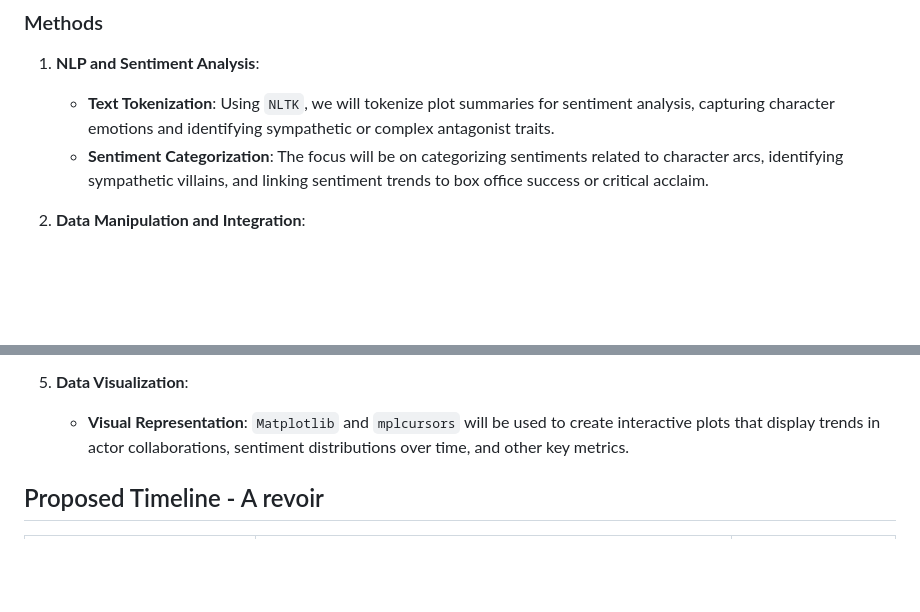
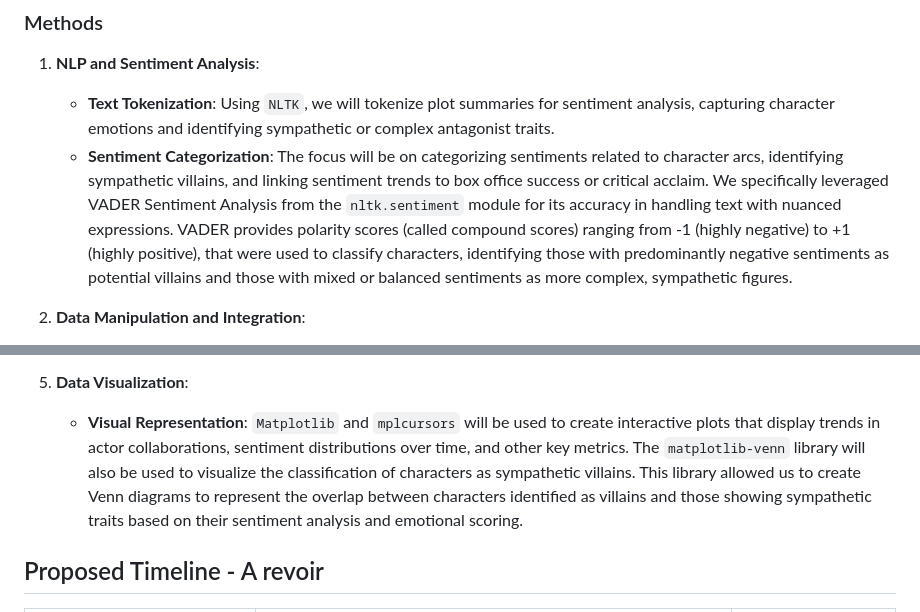
Before and after one commit to epfl-ada/ada-2024-project-theundocumentedanalysts, a Markdown page: README.md, 2 parts joined by grey strips. GitHub-like rendering; blank space fills up the shorter version.

```diff
--- a/README.md
+++ b/README.md
@@ -94,7 +94,7 @@ Here is the revised and more detailed version of your methods section reflecting
 
 1. **NLP and Sentiment Analysis**:
    - **Text Tokenization**: Using `NLTK`, we will tokenize plot summaries for sentiment analysis, capturing character emotions and identifying sympathetic or complex antagonist traits.
-   - **Sentiment Categorization**: The focus will be on categorizing sentiments related to character arcs, identifying sympathetic villains, and linking sentiment trends to box office success or critical acclaim.
+   - **Sentiment Categorization**: The focus will be on categorizing sentiments related to character arcs, identifying sympathetic villains, and linking sentiment trends to box office success or critical acclaim. We specifically leveraged VADER Sentiment Analysis from the `nltk.sentiment` module for its accuracy in handling text with nuanced expressions. VADER provides polarity scores (called compound scores) ranging from -1 (highly negative) to +1 (highly positive), that were used to classify characters, identifying those with predominantly negative sentiments as potential villains and those with mixed or balanced sentiments as more complex, sympathetic figures.
 
 2. **Data Manipulation and Integration**:
    - **Data Handling**: We will utilize cleaned data from `character.metadata.tsv` and `plot_summaries.txt` files to extract relevant features like `movie_id`, `character_name`, and their respective attributes.
@@ -109,7 +109,7 @@ Here is the revised and more detailed version of your methods section reflecting
    - **Feature Engineering**: The model will incorporate sentiment scores, actor collaboration networks, genre influence, and director history to create a holistic prediction approach.
 
 5. **Data Visualization**:
-   - **Visual Representation**: `Matplotlib` and `mplcursors` will be used to create interactive plots that display trends in actor collaborations, sentiment distributions over time, and other key metrics.
+   - **Visual Representation**: `Matplotlib` and `mplcursors` will be used to create interactive plots that display trends in actor collaborations, sentiment distributions over time, and other key metrics. The `matplotlib-venn` library will also be used to visualize the classification of characters as sympathetic villains. This library allowed us to create Venn diagrams to represent the overlap between characters identified as villains and those showing sympathetic traits based on their sentiment analysis and emotional scoring.
 
 
 ## Proposed Timeline - A revoir
```
